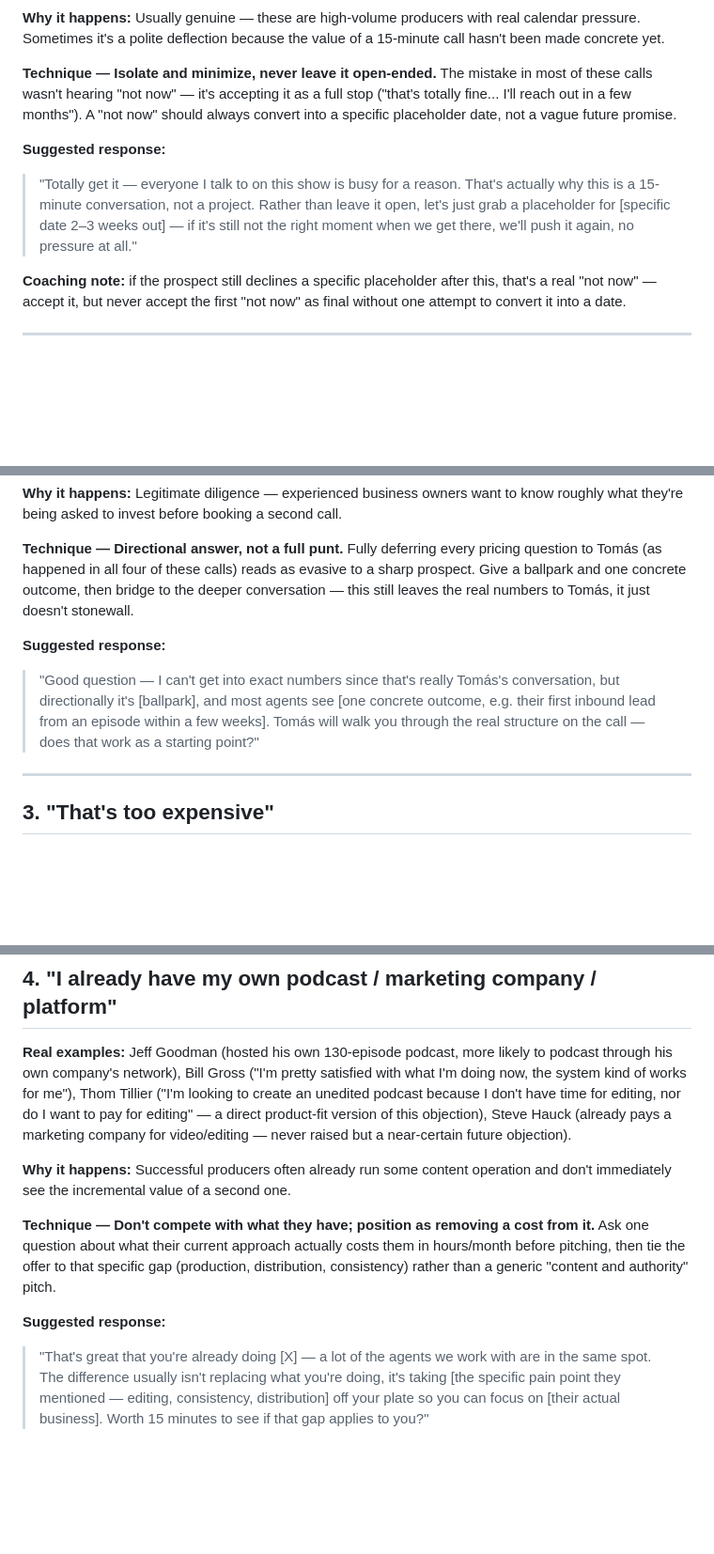
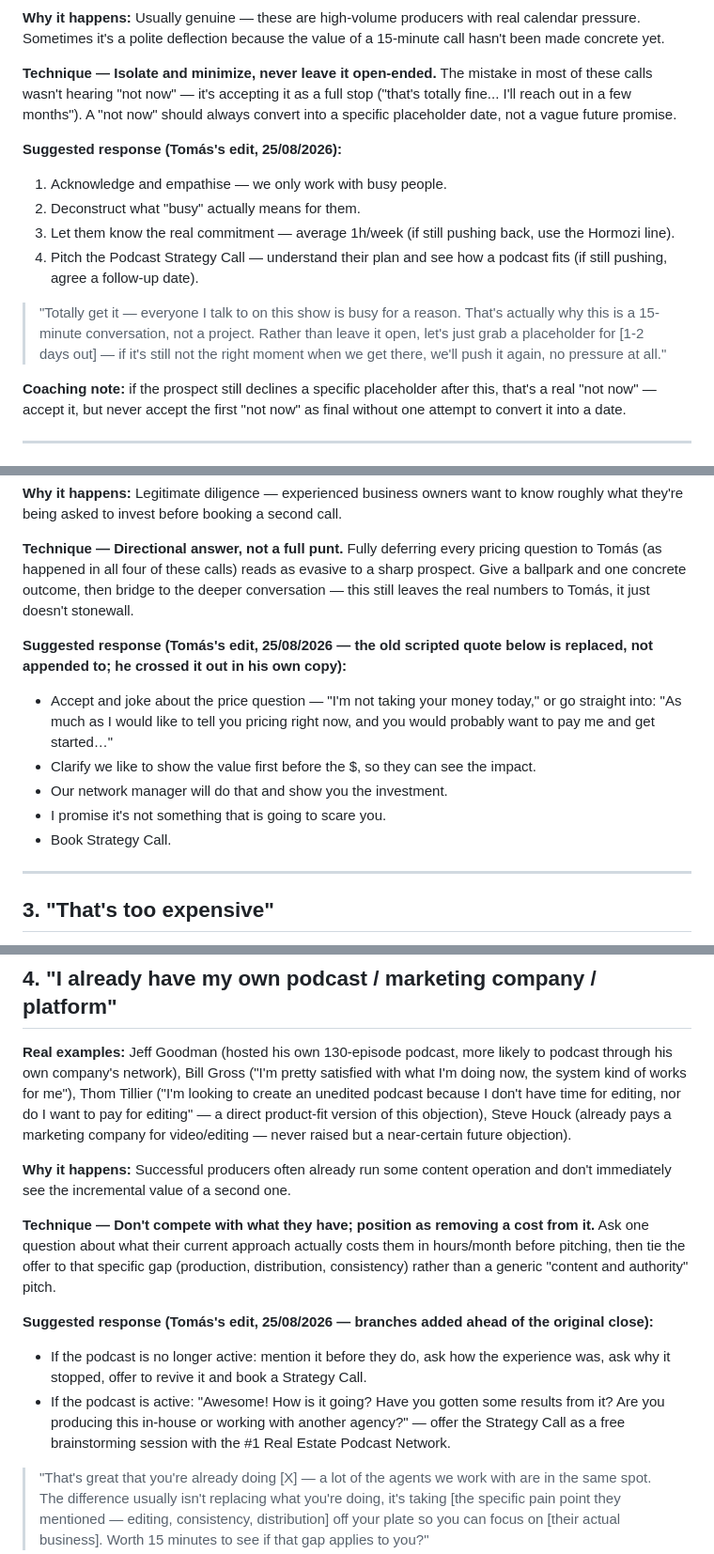
Before and after one commit to ICONS-of-Real-Estate/sales_review_project, a Markdown page: Objection_Handling_Playbook.md, 3 parts joined by grey strips. Shown at 94% size. GitHub-like rendering; blank space fills up the shorter version.

Commit message:
Reconcile the Bens playbook .md with Tomas's real edits
The dashboard's /reps/Bens page renders straight from this file -- it was
still showing the stale original text for objections #1/#2/#4 even though
Tomas's edits had already been captured in the sheet tab (patchObjectionPlaybookBensEdits)
and the Google Doc just sent to him. Now consistent across all three
surfaces: the .md/dashboard, the sheet tab, and the emailed Doc.

Co-Authored-By: Claude Sonnet 5 <noreply@anthropic.com>
Claude-Session: https://claude.ai/code/session_012vufe68QodZFWdhkGsCu9a

```diff
--- a/Objection_Handling_Playbook.md
+++ b/Objection_Handling_Playbook.md
@@ -36,8 +36,13 @@ Objection #1 is by far the most common — more than a third of calls had some f
 
 **Technique — Isolate and minimize, never leave it open-ended.** The mistake in most of these calls wasn't hearing "not now" — it's accepting it as a full stop ("that's totally fine... I'll reach out in a few months"). A "not now" should always convert into a specific placeholder date, not a vague future promise.
 
-**Suggested response:**
-> "Totally get it — everyone I talk to on this show is busy for a reason. That's actually why this is a 15-minute conversation, not a project. Rather than leave it open, let's just grab a placeholder for [specific date 2–3 weeks out] — if it's still not the right moment when we get there, we'll push it again, no pressure at all."
+**Suggested response (Tomás's edit, 25/08/2026):**
+1. Acknowledge and empathise — we only work with busy people.
+2. Deconstruct what "busy" actually means for them.
+3. Let them know the real commitment — average 1h/week (if still pushing back, use the Hormozi line).
+4. Pitch the Podcast Strategy Call — understand their plan and see how a podcast fits (if still pushing, agree a follow-up date).
+
+> "Totally get it — everyone I talk to on this show is busy for a reason. That's actually why this is a 15-minute conversation, not a project. Rather than leave it open, let's just grab a placeholder for [1-2 days out] — if it's still not the right moment when we get there, we'll push it again, no pressure at all."
 
 **Coaching note:** if the prospect still declines a specific placeholder after this, that's a real "not now" — accept it, but never accept the first "not now" as final without one attempt to convert it into a date.
 
@@ -51,8 +56,12 @@ Objection #1 is by far the most common — more than a third of calls had some f
 
 **Technique — Directional answer, not a full punt.** Fully deferring every pricing question to Tomás (as happened in all four of these calls) reads as evasive to a sharp prospect. Give a ballpark and one concrete outcome, then bridge to the deeper conversation — this still leaves the real numbers to Tomás, it just doesn't stonewall.
 
-**Suggested response:**
-> "Good question — I can't get into exact numbers since that's really Tomás's conversation, but directionally it's [ballpark], and most agents see [one concrete outcome, e.g. their first inbound lead from an episode within a few weeks]. Tomás will walk you through the real structure on the call — does that work as a starting point?"
+**Suggested response (Tomás's edit, 25/08/2026 — the old scripted quote below is replaced, not appended to; he crossed it out in his own copy):**
+- Accept and joke about the price question — "I'm not taking your money today," or go straight into: "As much as I would like to tell you pricing right now, and you would probably want to pay me and get started…"
+- Clarify we like to show the value first before the $, so they can see the impact.
+- Our network manager will do that and show you the investment.
+- I promise it's not something that is going to scare you.
+- Book Strategy Call.
 
 ---
 
@@ -71,13 +80,16 @@ Objection #1 is by far the most common — more than a third of calls had some f
 
 ## 4. "I already have my own podcast / marketing company / platform"
 
-**Real examples:** Jeff Goodman (hosted his own 130-episode podcast, more likely to podcast through his own company's network), Bill Gross ("I'm pretty satisfied with what I'm doing now, the system kind of works for me"), Thom Tillier ("I'm looking to create an unedited podcast because I don't have time for editing, nor do I want to pay for editing" — a direct product-fit version of this objection), Steve Hauck (already pays a marketing company for video/editing — never raised but a near-certain future objection).
+**Real examples:** Jeff Goodman (hosted his own 130-episode podcast, more likely to podcast through his own company's network), Bill Gross ("I'm pretty satisfied with what I'm doing now, the system kind of works for me"), Thom Tillier ("I'm looking to create an unedited podcast because I don't have time for editing, nor do I want to pay for editing" — a direct product-fit version of this objection), Steve Houck (already pays a marketing company for video/editing — never raised but a near-certain future objection).
 
 **Why it happens:** Successful producers often already run some content operation and don't immediately see the incremental value of a second one.
 
 **Technique — Don't compete with what they have; position as removing a cost from it.** Ask one question about what their current approach actually costs them in hours/month before pitching, then tie the offer to that specific gap (production, distribution, consistency) rather than a generic "content and authority" pitch.
 
-**Suggested response:**
+**Suggested response (Tomás's edit, 25/08/2026 — branches added ahead of the original close):**
+- If the podcast is no longer active: mention it before they do, ask how the experience was, ask why it stopped, offer to revive it and book a Strategy Call.
+- If the podcast is active: "Awesome! How is it going? Have you gotten some results from it? Are you producing this in-house or working with another agency?" — offer the Strategy Call as a free brainstorming session with the #1 Real Estate Podcast Network.
+
 > "That's great that you're already doing [X] — a lot of the agents we work with are in the same spot. The difference usually isn't replacing what you're doing, it's taking [the specific pain point they mentioned — editing, consistency, distribution] off your plate so you can focus on [their actual business]. Worth 15 minutes to see if that gap applies to you?"
 
 ---
```
Also changed, not shown: other parts of Objection_Handling_Playbook.md (+1 -1 lines).
